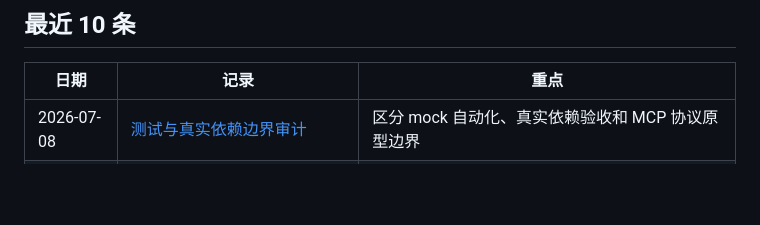
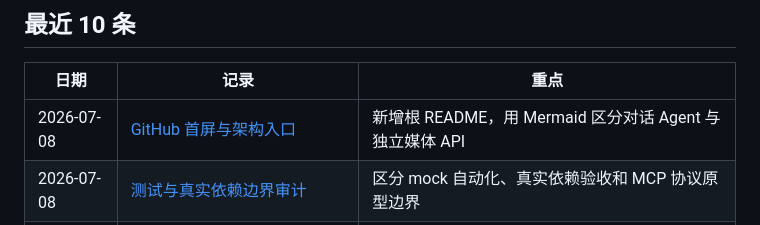
Before and after one commit to lxxxxx-oss/Personal_Fitness_Assistant_Agent, a Markdown page: docs/progress/README.md, the part around the change. GitHub-like rendering; blank space fills up the shorter version.

Commit message:
docs: add GitHub landing page and architecture map

```diff
--- a/docs/progress/README.md
+++ b/docs/progress/README.md
@@ -13,6 +13,7 @@
 
 | 日期 | 记录 | 重点 |
 |---|---|---|
+| 2026-07-08 | [GitHub 首屏与架构入口](./2026-07-08-root-readme-and-architecture.md) | 新增根 README，用 Mermaid 区分对话 Agent 与独立媒体 API |
 | 2026-07-08 | [测试与真实依赖边界审计](./2026-07-08-test-and-dependency-boundary-audit.md) | 区分 mock 自动化、真实依赖验收和 MCP 协议原型边界 |
 | 2026-07-08 | [API 输入边界加固](./2026-07-08-api-input-boundary-hardening.md) | 后端强制图片 10MB 上限，WebSocket 复用 HTTP 字段契约 |
 | 2026-07-08 | [文档与运行时边界审计](./2026-07-08-documentation-runtime-boundary-audit.md) | 修正跨任务记忆、媒体 Motion、关节角和 ReAct 的事实口径 |
```
Also changed, not shown: README.md (added, +100 -0 lines), docs/progress/2026-07-08-root-readme-and-architecture.md (added, +16 -0 lines).
